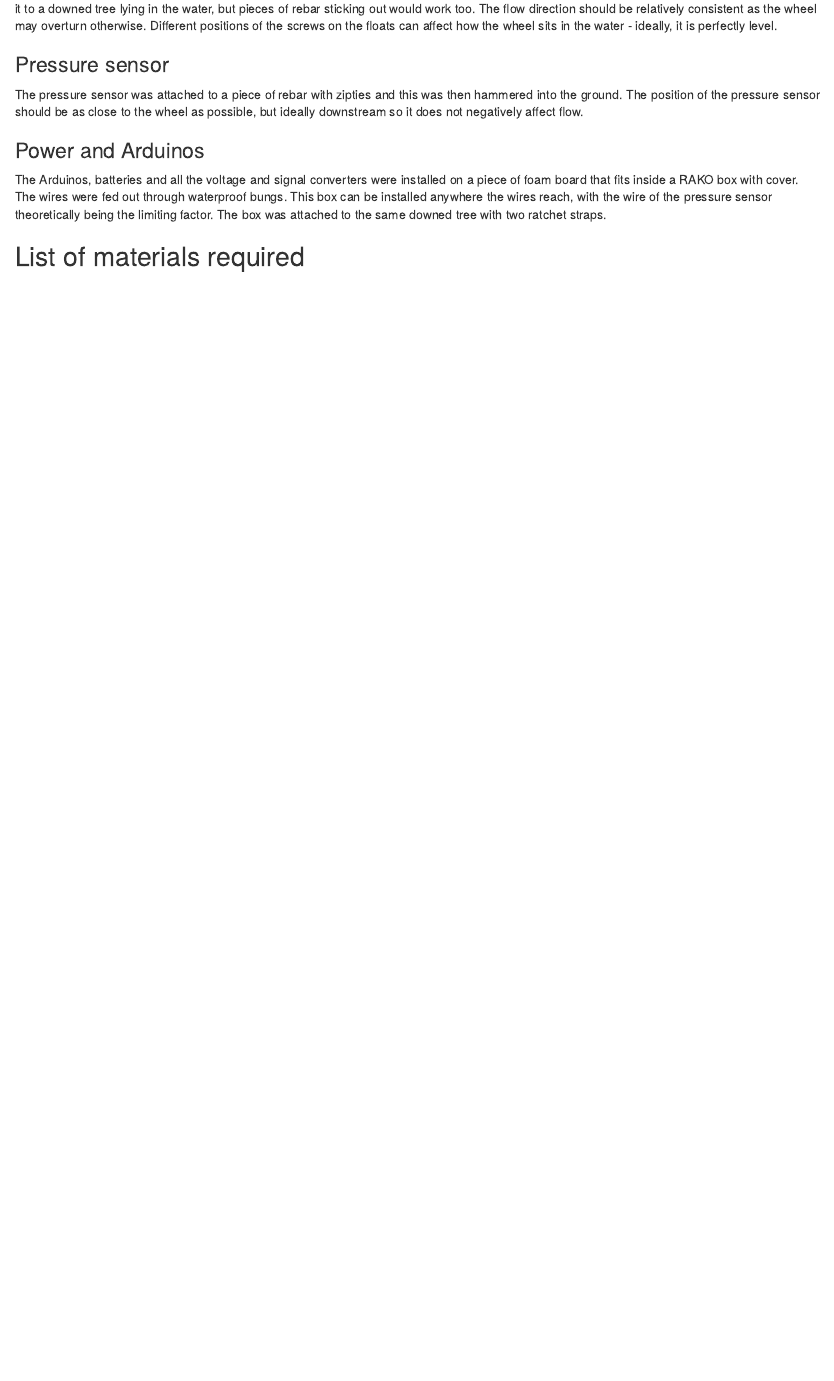
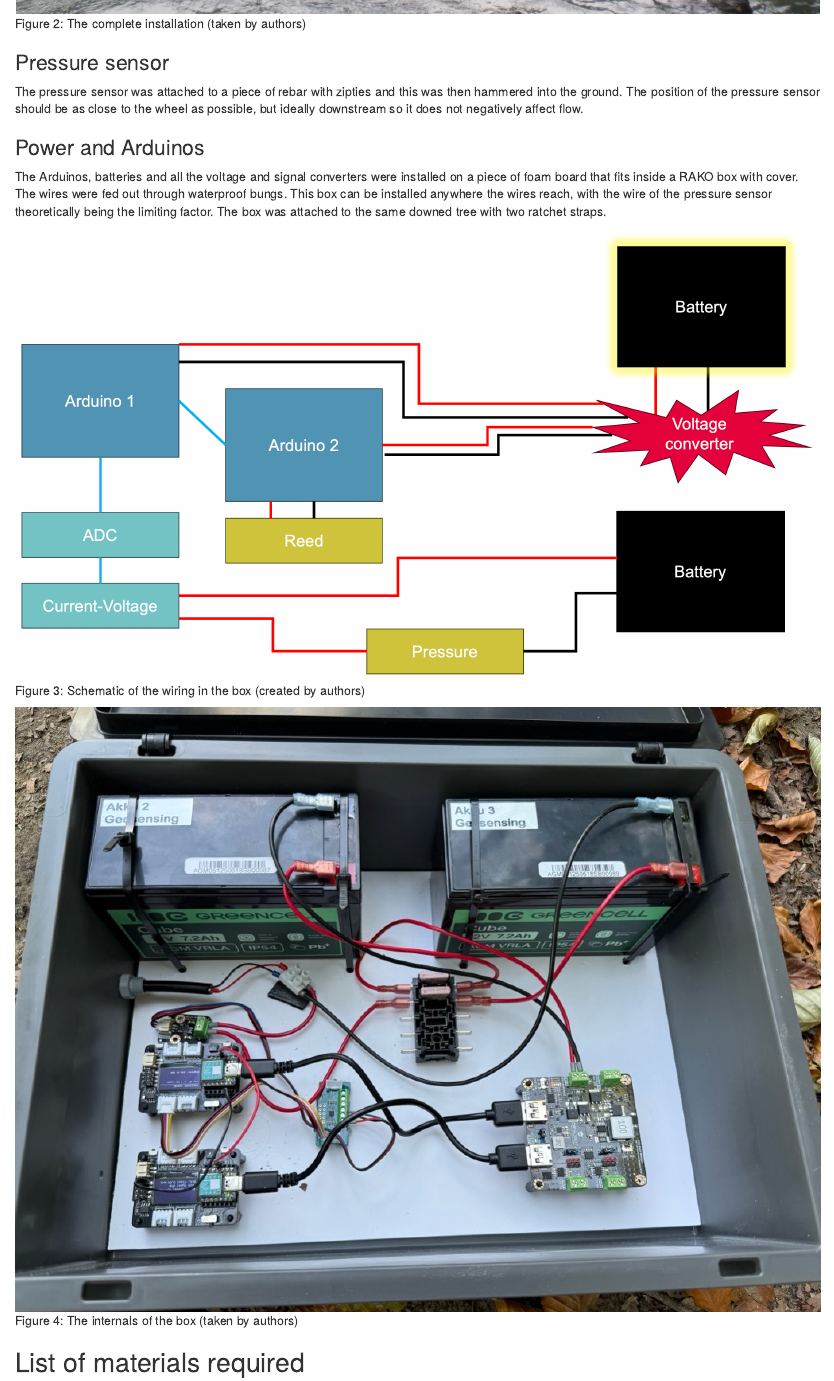
Before and after one commit to moritzbrunoweber/Geosensorik, an R Markdown document (Manual_SchmidWeber.Rmd): the page in a window 1100 px wide, from 10410 px down before the commit and from 11120 px down after it. Rendered offline with R 4.5, knitr and Pandoc, with nearby package versions.

Commit message:
Added images, first full MVP, but needs more formatting and cleanup

````diff
--- a/Manual_SchmidWeber.Rmd
+++ b/Manual_SchmidWeber.Rmd
@@ -496,6 +500,14 @@
 ### Power and Arduinos
 
 The Arduinos, batteries and all the voltage and signal converters were installed on a piece of foam board that fits inside a RAKO box with cover. The wires were fed out through waterproof bungs. This box can be installed anywhere the wires reach, with the wire of the pressure sensor theoretically being the limiting factor. The box was attached to the same downed tree with two ratchet straps.
+
+```{r, echo=FALSE, out.width="100%", fig.cap="Figure 3: Schematic of the wiring in the box (created by authors)"}
+knitr::include_graphics(here::here("Schematic.png"))
+```
+
+```{r, echo=FALSE, out.width="100%", fig.cap="Figure 4: The internals of the box (taken by authors)"}
+knitr::include_graphics(here::here("Box.jpg"))
+```
 
 ## List of materials required
 
````
Also changed, not shown: Box.jpg (added), Installed.jpg (added), Manual_SchmidWeber.html, Schematic.png (added), Manual_SchmidWeber.Rmd (4 more changed lines).
